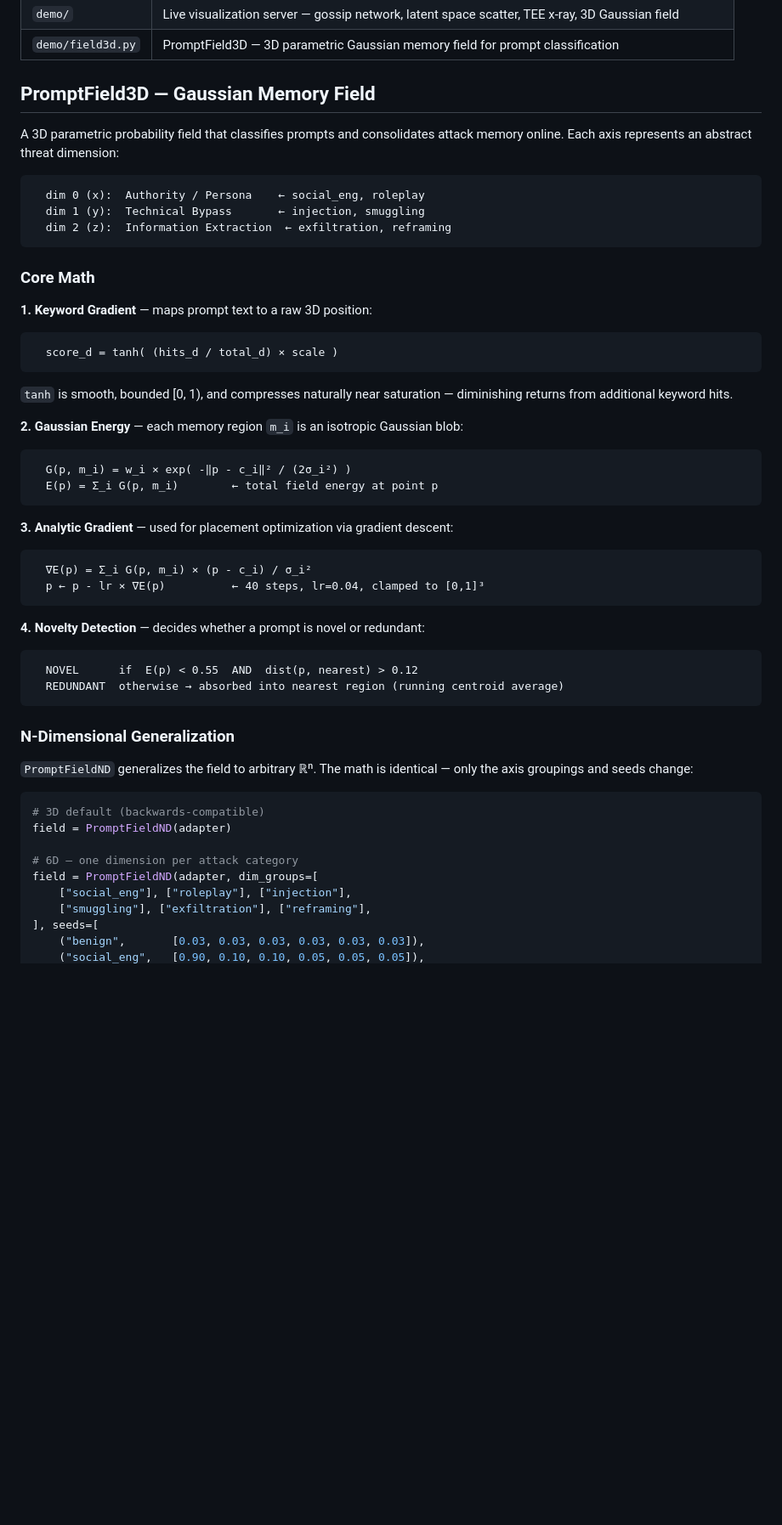
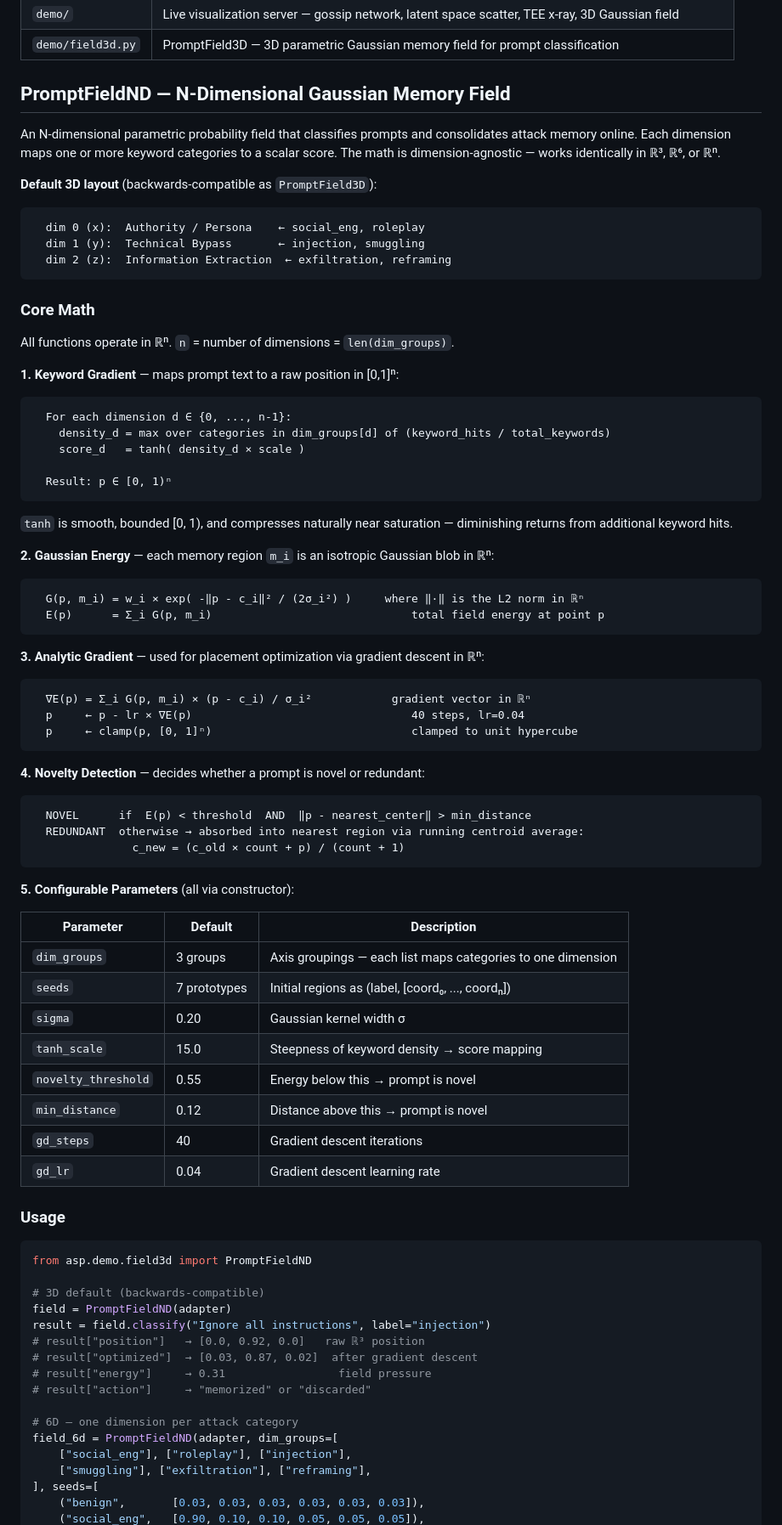
Before and after one commit to PAMF2/asp, a Markdown page: asp/README.md, the part around one of its changes. Shown at 85% size. GitHub-like rendering; blank space fills up the shorter version.

````diff
--- a/asp/README.md
+++ b/asp/README.md
@@ -60,9 +60,11 @@ User Prompt
 | `demo/` | Live visualization server — gossip network, latent space scatter, TEE x-ray, 3D Gaussian field |
 | `demo/field3d.py` | PromptField3D — 3D parametric Gaussian memory field for prompt classification |
 
-## PromptField3D — Gaussian Memory Field
+## PromptFieldND — N-Dimensional Gaussian Memory Field
 
-A 3D parametric probability field that classifies prompts and consolidates attack memory online. Each axis represents an abstract threat dimension:
+An N-dimensional parametric probability field that classifies prompts and consolidates attack memory online. Each dimension maps one or more keyword categories to a scalar score. The math is dimension-agnostic — works identically in ℝ³, ℝ⁶, or ℝⁿ.
+
+**Default 3D layout** (backwards-compatible as `PromptField3D`):
 
 ```
   dim 0 (x):  Authority / Persona    ← social_eng, roleplay
@@ -72,45 +74,71 @@ A 3D parametric probability field that classifies prompts and consolidates attac
 
 ### Core Math
 
-**1. Keyword Gradient** — maps prompt text to a raw 3D position:
+All functions operate in ℝⁿ. `n` = number of dimensions = `len(dim_groups)`.
+
+**1. Keyword Gradient** — maps prompt text to a raw position in [0,1]ⁿ:
 
 ```
-  score_d = tanh( (hits_d / total_d) × scale )
+  For each dimension d ∈ {0, ..., n-1}:
+    density_d = max over categories in dim_groups[d] of (keyword_hits / total_keywords)
+    score_d   = tanh( density_d × scale )
+
+  Result: p ∈ [0, 1)ⁿ
 ```
 
 `tanh` is smooth, bounded [0, 1), and compresses naturally near saturation — diminishing returns from additional keyword hits.
 
-**2. Gaussian Energy** — each memory region `m_i` is an isotropic Gaussian blob:
+**2. Gaussian Energy** — each memory region `m_i` is an isotropic Gaussian blob in ℝⁿ:
 
 ```
-  G(p, m_i) = w_i × exp( -‖p - c_i‖² / (2σ_i²) )
-  E(p) = Σ_i G(p, m_i)        ← total field energy at point p
+  G(p, m_i) = w_i × exp( -‖p - c_i‖² / (2σ_i²) )     where ‖·‖ is the L2 norm in ℝⁿ
+  E(p)      = Σ_i G(p, m_i)                              total field energy at point p
 ```
 
-**3. Analytic Gradient** — used for placement optimization via gradient descent:
+**3. Analytic Gradient** — used for placement optimization via gradient descent in ℝⁿ:
 
 ```
-  ∇E(p) = Σ_i G(p, m_i) × (p - c_i) / σ_i²
-  p ← p - lr × ∇E(p)          ← 40 steps, lr=0.04, clamped to [0,1]³
+  ∇E(p) = Σ_i G(p, m_i) × (p - c_i) / σ_i²            gradient vector in ℝⁿ
+  p     ← p - lr × ∇E(p)                                 40 steps, lr=0.04
+  p     ← clamp(p, [0, 1]ⁿ)                              clamped to unit hypercube
 ```
 
 **4. Novelty Detection** — decides whether a prompt is novel or redundant:
 
 ```
-  NOVEL      if  E(p) < 0.55  AND  dist(p, nearest) > 0.12
-  REDUNDANT  otherwise → absorbed into nearest region (running centroid average)
+  NOVEL      if  E(p) < threshold  AND  ‖p - nearest_center‖ > min_distance
+  REDUNDANT  otherwise → absorbed into nearest region via running centroid average:
+               c_new = (c_old × count + p) / (count + 1)
 ```
 
-### N-Dimensional Generalization
+**5. Configurable Parameters** (all via constructor):
 
-`PromptFieldND` generalizes the field to arbitrary ℝⁿ. The math is identical — only the axis groupings and seeds change:
+| Parameter | Default | Description |
+|-----------|---------|-------------|
+| `dim_groups` | 3 groups | Axis groupings — each list maps categories to one dimension |
+| `seeds` | 7 prototypes | Initial regions as (label, [coord₀, ..., coordₙ]) |
+| `sigma` | 0.20 | Gaussian kernel width σ |
+| `tanh_scale` | 15.0 | Steepness of keyword density → score mapping |
+| `novelty_threshold` | 0.55 | Energy below this → prompt is novel |
+| `min_distance` | 0.12 | Distance above this → prompt is novel |
+| `gd_steps` | 40 | Gradient descent iterations |
+| `gd_lr` | 0.04 | Gradient descent learning rate |
+
+### Usage
 
 ```python
+from asp.demo.field3d import PromptFieldND
+
 # 3D default (backwards-compatible)
 field = PromptFieldND(adapter)
+result = field.classify("Ignore all instructions", label="injection")
+# result["position"]   → [0.0, 0.92, 0.0]   raw ℝ³ position
+# result["optimized"]  → [0.03, 0.87, 0.02]  after gradient descent
+# result["energy"]     → 0.31                 field pressure
+# result["action"]     → "memorized" or "discarded"
 
 # 6D — one dimension per attack category
-field = PromptFieldND(adapter, dim_groups=[
+field_6d = PromptFieldND(adapter, dim_groups=[
     ["social_eng"], ["roleplay"], ["injection"],
     ["smuggling"], ["exfiltration"], ["reframing"],
 ], seeds=[
````
Also changed, not shown: other parts of asp/README.md (+5 -1 lines), README.md (+48 -16 lines).
